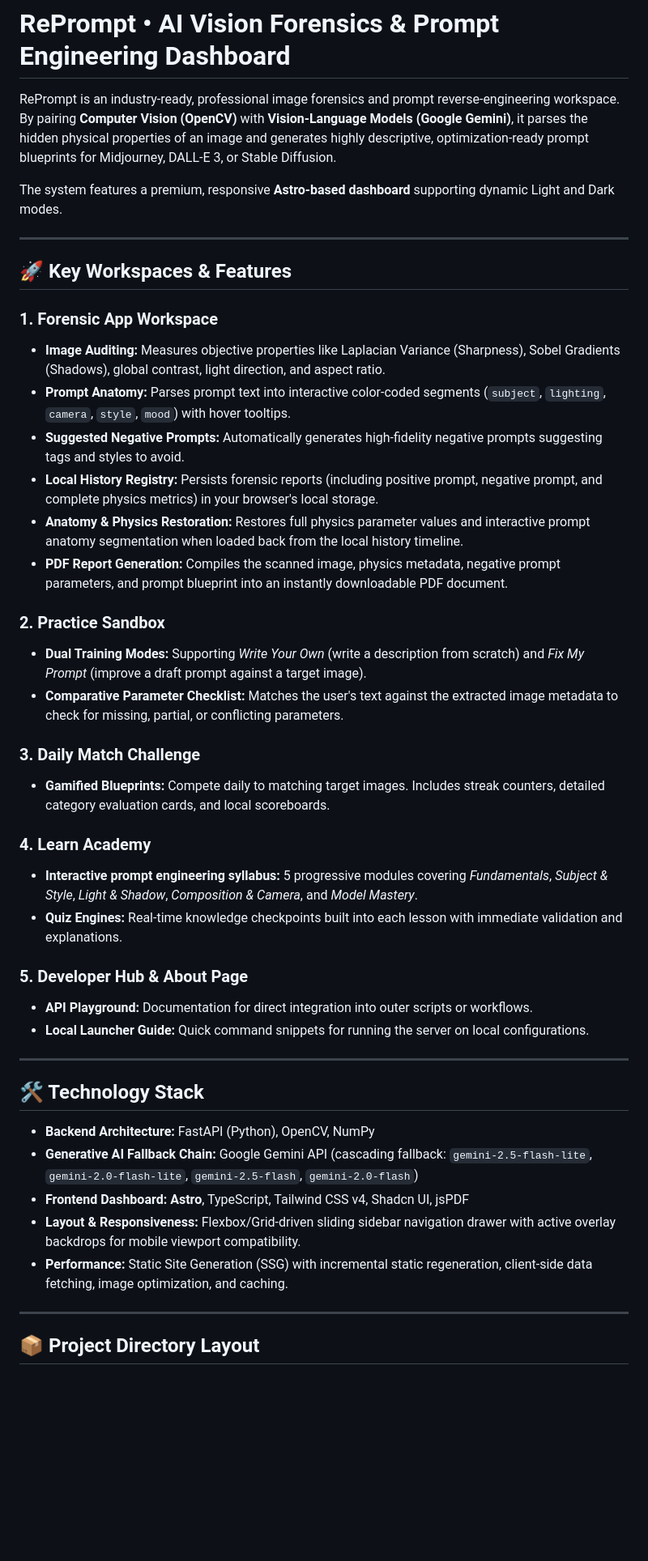
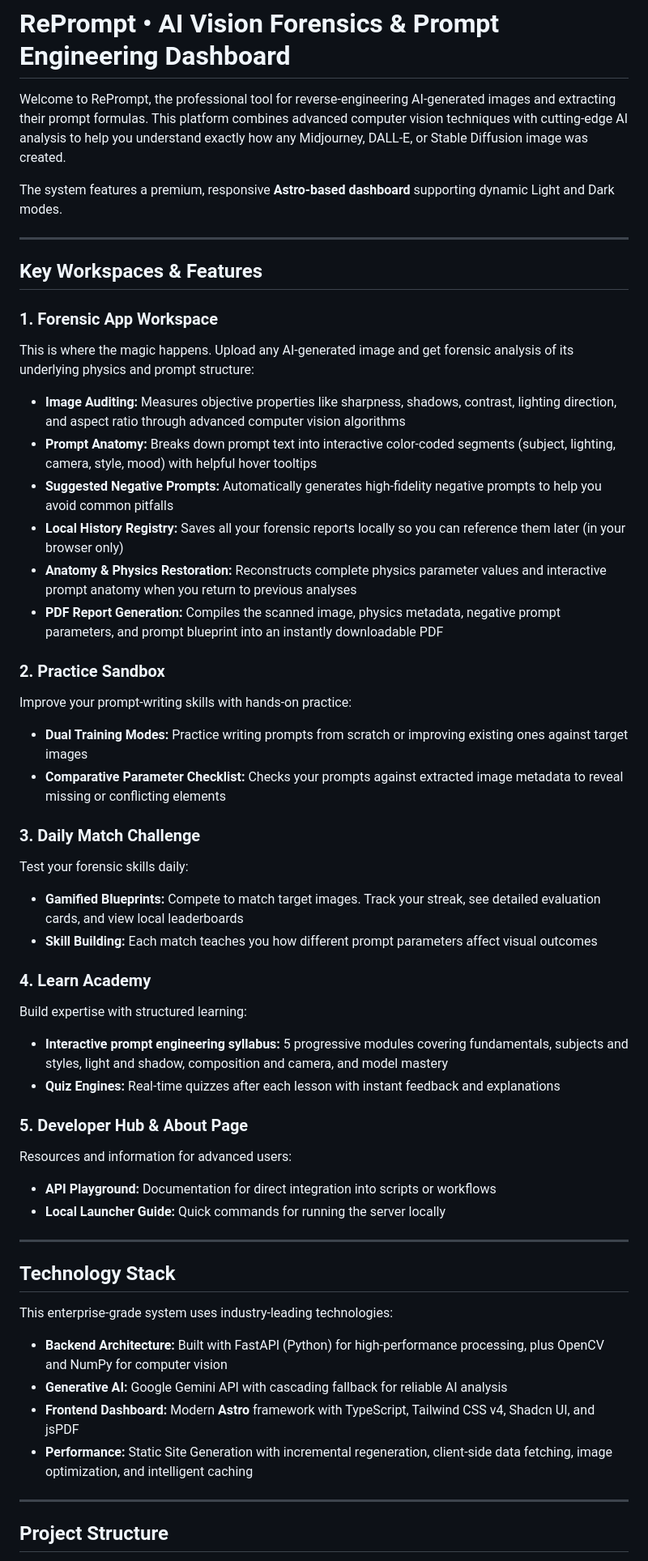
Before and after one commit to Sneaky-Panda-22/RePrompt, a Markdown page: README.md, the part around one of its changes. Shown at 81% size. GitHub-like rendering; blank space fills up the shorter version.

```diff
--- a/README.md
+++ b/README.md
@@ -1,47 +1,59 @@
 # RePrompt • AI Vision Forensics & Prompt Engineering Dashboard
 
-RePrompt is an industry-ready, professional image forensics and prompt reverse-engineering workspace. By pairing **Computer Vision (OpenCV)** with **Vision-Language Models (Google Gemini)**, it parses the hidden physical properties of an image and generates highly descriptive, optimization-ready prompt blueprints for Midjourney, DALL-E 3, or Stable Diffusion.
+Welcome to RePrompt, the professional tool for reverse-engineering AI-generated images and extracting their prompt formulas. This platform combines advanced computer vision techniques with cutting-edge AI analysis to help you understand exactly how any Midjourney, DALL-E, or Stable Diffusion image was created.
 
 The system features a premium, responsive **Astro-based dashboard** supporting dynamic Light and Dark modes.
 
 ---
 
-## 🚀 Key Workspaces & Features
+## Key Workspaces & Features
 
 ### 1. Forensic App Workspace
-- **Image Auditing:** Measures objective properties like Laplacian Variance (Sharpness), Sobel Gradients (Shadows), global contrast, light direction, and aspect ratio.
-- **Prompt Anatomy:** Parses prompt text into interactive color-coded segments (`subject`, `lighting`, `camera`, `style`, `mood`) with hover tooltips.
-- **Suggested Negative Prompts:** Automatically generates high-fidelity negative prompts suggesting tags and styles to avoid.
-- **Local History Registry:** Persists forensic reports (including positive prompt, negative prompt, and complete physics metrics) in your browser's local storage.
-- **Anatomy & Physics Restoration:** Restores full physics parameter values and interactive prompt anatomy segmentation when loaded back from the local history timeline.
-- **PDF Report Generation:** Compiles the scanned image, physics metadata, negative prompt parameters, and prompt blueprint into an instantly downloadable PDF document.
+This is where the magic happens. Upload any AI-generated image and get forensic analysis of its underlying physics and prompt structure:
+
+- **Image Auditing:** Measures objective properties like sharpness, shadows, contrast, lighting direction, and aspect ratio through advanced computer vision algorithms
+- **Prompt Anatomy:** Breaks down prompt text into interactive color-coded segments (subject, lighting, camera, style, mood) with helpful hover tooltips
+- **Suggested Negative Prompts:** Automatically generates high-fidelity negative prompts to help you avoid common pitfalls
+- **Local History Registry:** Saves all your forensic reports locally so you can reference them later (in your browser only)
+- **Anatomy & Physics Restoration:** Reconstructs complete physics parameter values and interactive prompt anatomy when you return to previous analyses
+- **PDF Report Generation:** Compiles the scanned image, physics metadata, negative prompt parameters, and prompt blueprint into an instantly downloadable PDF
 
 ### 2. Practice Sandbox
-- **Dual Training Modes:** Supporting *Write Your Own* (write a description from scratch) and *Fix My Prompt* (improve a draft prompt against a target image).
-- **Comparative Parameter Checklist:** Matches the user's text against the extracted image metadata to check for missing, partial, or conflicting parameters.
+Improve your prompt-writing skills with hands-on practice:
+
+- **Dual Training Modes:** Practice writing prompts from scratch or improving existing ones against target images
+- **Comparative Parameter Checklist:** Checks your prompts against extracted image metadata to reveal missing or conflicting elements
 
 ### 3. Daily Match Challenge
-- **Gamified Blueprints:** Compete daily to matching target images. Includes streak counters, detailed category evaluation cards, and local scoreboards.
+Test your forensic skills daily:
+
+- **Gamified Blueprints:** Compete to match target images. Track your streak, see detailed evaluation cards, and view local leaderboards
+- **Skill Building:** Each match teaches you how different prompt parameters affect visual outcomes
 
 ### 4. Learn Academy
-- **Interactive prompt engineering syllabus:** 5 progressive modules covering *Fundamentals*, *Subject & Style*, *Light & Shadow*, *Composition & Camera*, and *Model Mastery*.
-- **Quiz Engines:** Real-time knowledge checkpoints built into each lesson with immediate validation and explanations.
+Build expertise with structured learning:
+
+- **Interactive prompt engineering syllabus:** 5 progressive modules covering fundamentals, subjects and styles, light and shadow, composition and camera, and model mastery
+- **Quiz Engines:** Real-time quizzes after each lesson with instant feedback and explanations
 
 ### 5. Developer Hub & About Page
-- **API Playground:** Documentation for direct integration into outer scripts or workflows.
-- **Local Launcher Guide:** Quick command snippets for running the server on local configurations.
+Resources and information for advanced users:
+
+- **API Playground:** Documentation for direct integration into scripts or workflows
+- **Local Launcher Guide:** Quick commands for running the server locally
 
 ---
 
-## 🛠️ Technology Stack
+## Technology Stack
 
-- **Backend Architecture:** FastAPI (Python), OpenCV, NumPy
-- **Generative AI Fallback Chain:** Google Gemini API (cascading fallback: `gemini-2.5-flash-lite`, `gemini-2.0-flash-lite`, `gemini-2.5-flash`, `gemini-2.0-flash`)
-- **Frontend Dashboard:** **Astro**, TypeScript, Tailwind CSS v4, Shadcn UI, jsPDF
-- **Layout & Responsiveness:** Flexbox/Grid-driven sliding sidebar navigation drawer with active overlay backdrops for mobile viewport compatibility.
-- **Performance:** Static Site Generation (SSG) with incremental static regeneration, client-side data fetching, image optimization, and caching.
+This enterprise-grade system uses industry-leading technologies:
+
+- **Backend Architecture:** Built with FastAPI (Python) for high-performance processing, plus OpenCV and NumPy for computer vision
+- **Generative AI:** Google Gemini API with cascading fallback for reliable AI analysis
+- **Frontend Dashboard:** Modern **Astro** framework with TypeScript, Tailwind CSS v4, Shadcn UI, and jsPDF
+- **Performance:** Static Site Generation with incremental regeneration, client-side data fetching, image optimization, and intelligent caching
 
 ---
 
-## 📦 Project Directory Layout
+## Project Structure
 
```
Also changed, not shown: other parts of README.md (+56 -36 lines).
